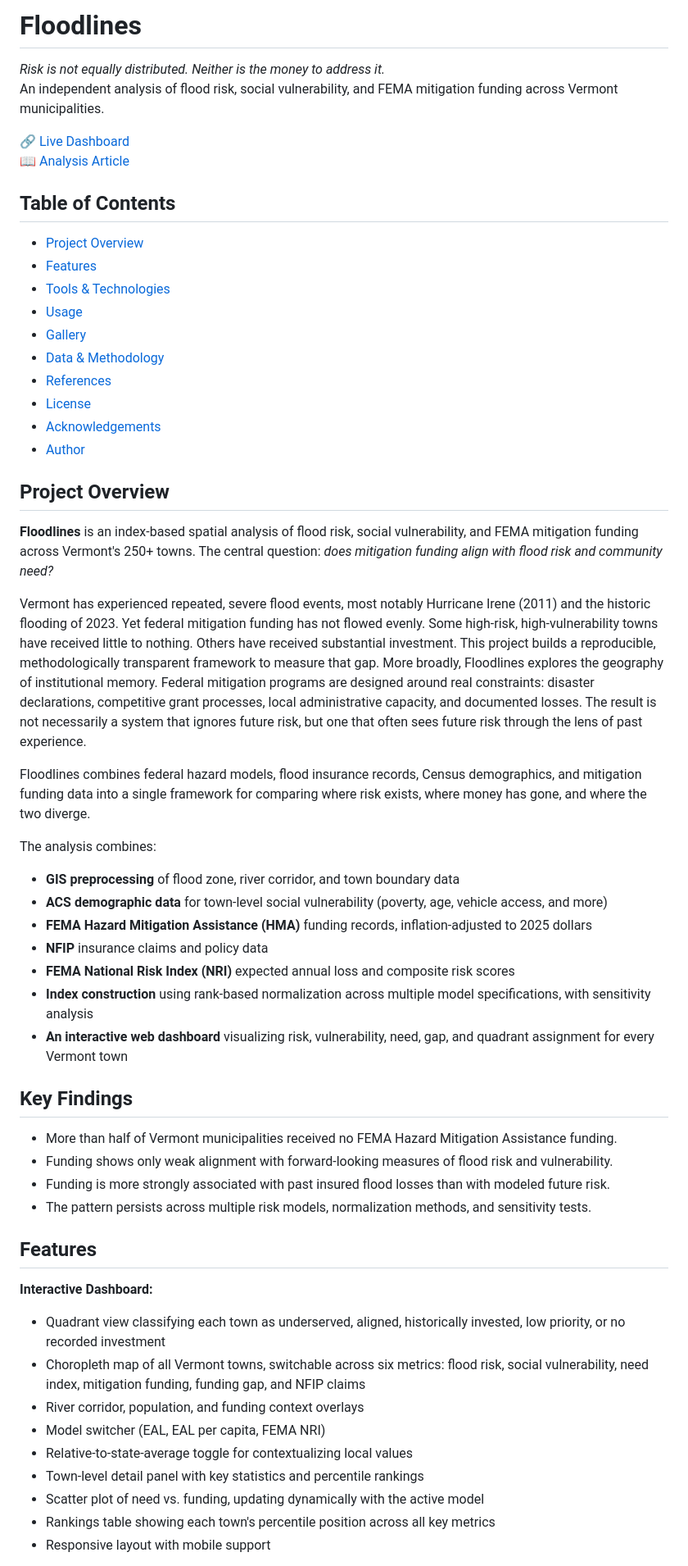
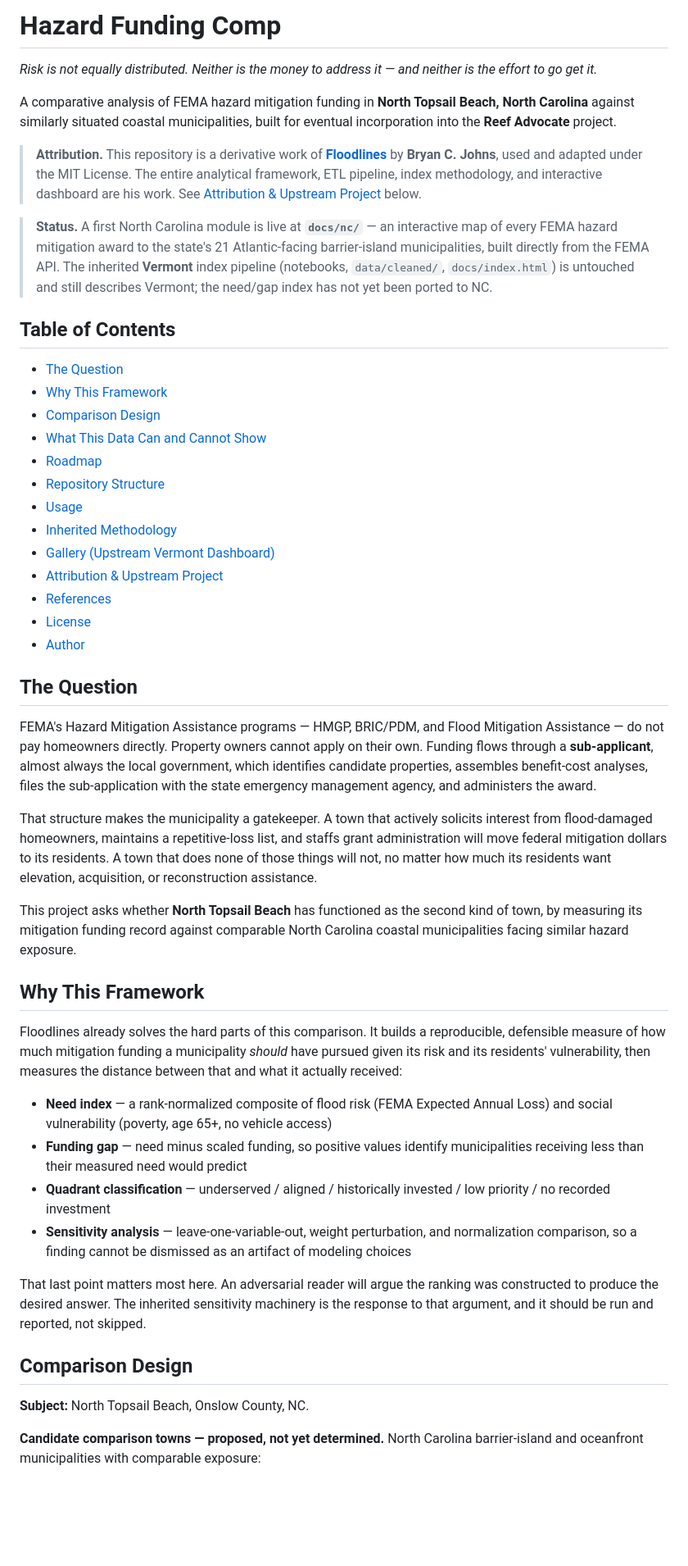
Before and after one commit to jakedurell/hazard-funding-comp, a Markdown page: README.md, the part around one of its changes. Shown at 82% size. Drawn GitHub-style; blank space fills up the shorter version.

```diff
--- a/README.md
+++ b/README.md
@@ -1,67 +1,51 @@
-# Floodlines
+# Hazard Funding Comp
 
-<!-- ![GitHub last commit](https://img.shields.io/github/last-commit/johbry17/Floodlines) -->
+_Risk is not equally distributed. Neither is the money to address it — and neither is the effort to go get it._
 
-_Risk is not equally distributed. Neither is the money to address it._
-An independent analysis of flood risk, social vulnerability, and FEMA mitigation funding across Vermont municipalities.
+A comparative analysis of FEMA hazard mitigation funding in **North Topsail Beach, North Carolina** against similarly situated coastal municipalities, built for eventual incorporation into the **Reef Advocate** project.
 
-🔗 [Live Dashboard](https://johbry17.github.io/Floodlines/)
-📖 [Analysis Article](https://johbry17.github.io/Floodlines/article.html)
-<!-- 🔬 [Technical Appendix](https://johbry17.github.io/Floodlines/appendix.html)   -->
+> **Attribution.** This repository is a derivative work of **[Floodlines](https://github.com/johbry17/Floodlines)** by **Bryan C. Johns**, used and adapted under the MIT License. The entire analytical framework, ETL pipeline, index methodology, and interactive dashboard are his work. See [Attribution & Upstream Project](#attribution--upstream-project) below.
+
+> **Status.** A first North Carolina module is live at **`docs/nc/`** — an interactive map of every FEMA hazard mitigation award to the state's 21 Atlantic-facing barrier-island municipalities, built directly from the FEMA API. The inherited **Vermont** index pipeline (notebooks, `data/cleaned/`, `docs/index.html`) is untouched and still describes Vermont; the need/gap index has not yet been ported to NC.
 
 ## Table of Contents
 
-- [Project Overview](#project-overview)
-- [Features](#features)
-- [Tools & Technologies](#tools--technologies)
+- [The Question](#the-question)
+- [Why This Framework](#why-this-framework)
+- [Comparison Design](#comparison-design)
+- [What This Data Can and Cannot Show](#what-this-data-can-and-cannot-show)
+- [Roadmap](#roadmap)
+- [Repository Structure](#repository-structure)
 - [Usage](#usage)
-- [Gallery](#gallery)
-- [Data & Methodology](#data--methodology)
+- [Inherited Methodology](#inherited-methodology)
+- [Gallery (Upstream Vermont Dashboard)](#gallery-upstream-vermont-dashboard)
+- [Attribution & Upstream Project](#attribution--upstream-project)
 - [References](#references)
 - [License](#license)
-- [Acknowledgements](#acknowledgements)
 - [Author](#author)
 
-## Project Overview
+## The Question
 
-**Floodlines** is an index-based spatial analysis of flood risk, social vulnerability, and FEMA mitigation funding across Vermont's 250+ towns. The central question: _does mitigation funding align with flood risk and community need?_
+FEMA's Hazard Mitigation Assistance programs — HMGP, BRIC/PDM, and Flood Mitigation Assistance — do not pay homeowners directly. Property owners cannot apply on their own. Funding flows through a **sub-applicant**, almost always the local government, which identifies candidate properties, assembles benefit-cost analyses, files the sub-application with the state emergency management agency, and administers the award.
 
-Vermont has experienced repeated, severe flood events, most notably Hurricane Irene (2011) and the historic flooding of 2023. Yet federal mitigation funding has not flowed evenly. Some high-risk, high-vulnerability towns have received little to nothing. Others have received substantial investment. This project builds a reproducible, methodologically transparent framework to measure that gap. More broadly, Floodlines explores the geography of institutional memory. Federal mitigation programs are designed around real constraints: disaster declarations, competitive grant processes, local administrative capacity, and documented losses. The result is not necessarily a system that ignores future risk, but one that often sees future risk through the lens of past experience.
+That structure makes the municipality a gatekeeper. A town that actively solicits interest from flood-damaged homeowners, maintains a repetitive-loss list, and staffs grant administration will move federal mitigation dollars to its residents. A town that does none of those things will not, no matter how much its residents want elevation, acquisition, or reconstruction assistance.
 
-Floodlines combines federal hazard models, flood insurance records, Census demographics, and mitigation funding data into a single framework for comparing where risk exists, where money has gone, and where the two diverge.
+This project asks whether **North Topsail Beach** has functioned as the second kind of town, by measuring its mitigation funding record against comparable North Carolina coastal municipalities facing similar hazard exposure.
 
-The analysis combines:
+## Why This Framework
 
-- **GIS preprocessing** of flood zone, river corridor, and town boundary data
-- **ACS demographic data** for town-level social vulnerability (poverty, age, vehicle access, and more)
-- **FEMA Hazard Mitigation Assistance (HMA)** funding records, inflation-adjusted to 2025 dollars
-- **NFIP** insurance claims and policy data
-- **FEMA National Risk Index (NRI)** expected annual loss and composite risk scores
-- **Index construction** using rank-based normalization across multiple model specifications, with sensitivity analysis
-- **An interactive web dashboard** visualizing risk, vulnerability, need, gap, and quadrant assignment for every Vermont town
+Floodlines already solves the hard parts of this comparison. It builds a reproducible, defensible measure of how much mitigation funding a municipality *should* have pursued given its risk and its residents' vulnerability, then measures the distance between that and what it actually received:
 
-## Key Findings
+- **Need index** — a rank-normalized composite of flood risk (FEMA Expected Annual Loss) and social vulnerability (poverty, age 65+, no vehicle access)
+- **Funding gap** — need minus scaled funding, so positive values identify municipalities receiving less than their measured need would predict
+- **Quadrant classification** — underserved / aligned / historically invested / low priority / no recorded investment
+- **Sensitivity analysis** — leave-one-variable-out, weight perturbation, and normalization comparison, so a finding cannot be dismissed as an artifact of modeling choices
 
-- More than half of Vermont municipalities received no FEMA Hazard Mitigation Assistance funding.
-- Funding shows only weak alignment with forward-looking measures of flood risk and vulnerability.
-- Funding is more strongly associated with past insured flood losses than with modeled future risk.
-- The pattern persists across multiple risk models, normalization methods, and sensitivity tests.
-<!-- - Flood mitigation funding is only weakly correlated with structural need (Spearman ~0.10–0.30 for most models)
-- Past insurance claims are a far stronger predictor of funding (Spearman ~0.55), suggesting a reactive rather than proactive allocation pattern
-- ~55–60% of Vermont towns are underfunded relative to their measured need
-- The index framework is robust to normalization method choice (need-index Spearman z vs. rank: 0.89–1.00) -->
+That last point matters most here. An adversarial reader will argue the ranking was constructed to produce the desired answer. The inherited sensitivity machinery is the response to that argument, and it should be run and reported, not skipped.
 
-## Features
+## Comparison Design
 
-**Interactive Dashboard:**
+**Subject:** North Topsail Beach, Onslow County, NC.
 
-- Quadrant view classifying each town as underserved, aligned, historically invested, low priority, or no recorded investment
-- Choropleth map of all Vermont towns, switchable across six metrics: flood risk, social vulnerability, need index, mitigation funding, funding gap, and NFIP claims
-- River corridor, population, and funding context overlays
-- Model switcher (EAL, EAL per capita, FEMA NRI)
-- Relative-to-state-average toggle for contextualizing local values
-- Town-level detail panel with key statistics and percentile rankings
-- Scatter plot of need vs. funding, updating dynamically with the active model
-- Rankings table showing each town's percentile position across all key metrics
-- Responsive layout with mobile support
+**Candidate comparison towns — proposed, not yet determined.** North Carolina barrier-island and oceanfront municipalities with comparable exposure:
 
```
Also changed, not shown: other parts of README.md (+154 -101 lines), CLAUDE.md (added, +124 -0 lines).
